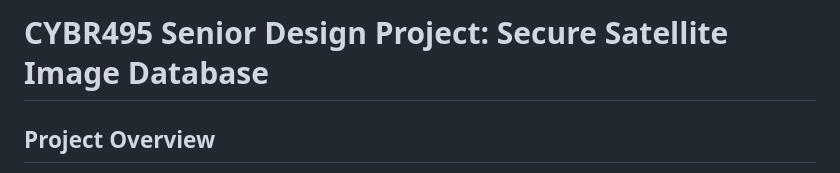
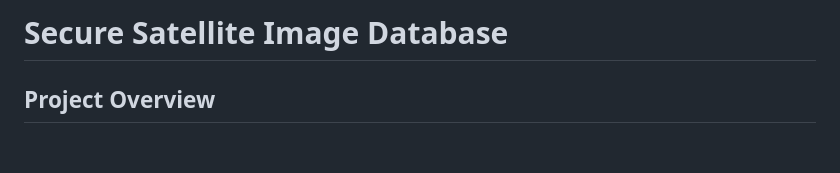
Before and after one commit to Joseph-Herron/CYBR-495-Group-1-Repository, a Markdown page: README.md, the part around the change. Rendered like a GitHub page; blank space fills up the shorter version.

```diff
--- a/README.md
+++ b/README.md
@@ -1,4 +1,4 @@
-# CYBR495 Senior Design Project: Secure Satellite Image Database
+# Secure Satellite Image Database
 
 ## Project Overview
 
```
